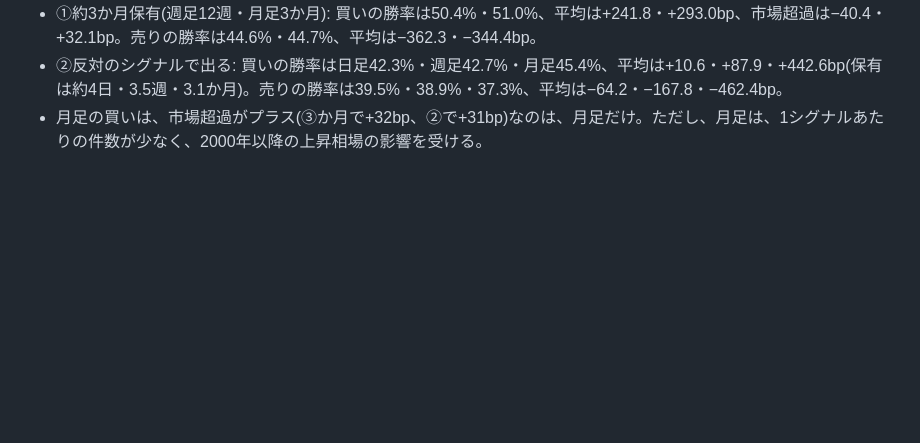
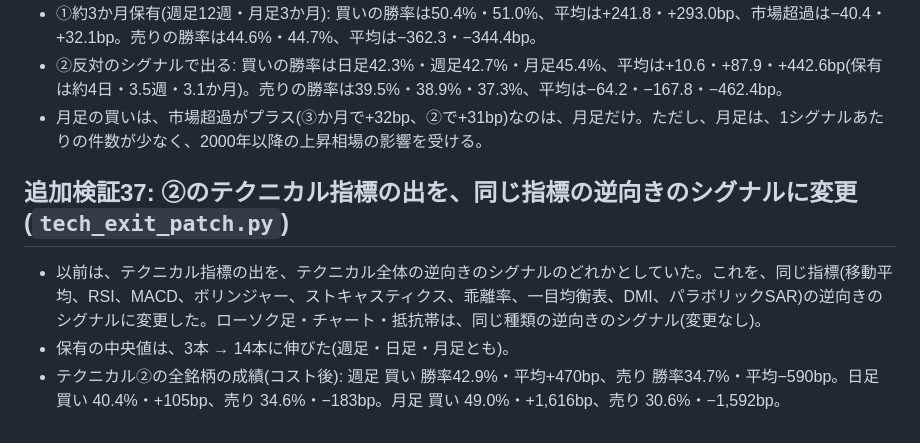
Before and after one commit to suguru-nagao/mushizukan-app, a Markdown page: jp_backtest/REPORT.md, the part around the change. GitHub-like rendering; blank space fills up the shorter version.

Commit message:
②のテクニカル指標の出を、同じ指標の逆向きのシグナルに変更した結果を記録
Co-Authored-By: Claude Sonnet 5.5 <noreply@anthropic.com>
Claude-Session: https://claude.ai/code/session_01HsMFtyjeRzumak4csmdN6w

```diff
--- a/jp_backtest/REPORT.md
+++ b/jp_backtest/REPORT.md
@@ -362,3 +362,9 @@ J-Quants銘柄3,699のうち、推定できない銘柄が約1,197(約3割)あ
 - ①約3か月保有(週足12週・月足3か月): 買いの勝率は50.4%・51.0%、平均は+241.8・+293.0bp、市場超過は−40.4・+32.1bp。売りの勝率は44.6%・44.7%、平均は−362.3・−344.4bp。
 - ②反対のシグナルで出る: 買いの勝率は日足42.3%・週足42.7%・月足45.4%、平均は+10.6・+87.9・+442.6bp(保有は約4日・3.5週・3.1か月)。売りの勝率は39.5%・38.9%・37.3%、平均は−64.2・−167.8・−462.4bp。
 - 月足の買いは、市場超過がプラス(③か月で+32bp、②で+31bp)なのは、月足だけ。ただし、月足は、1シグナルあたりの件数が少なく、2000年以降の上昇相場の影響を受ける。
+
+## 追加検証37: ②のテクニカル指標の出を、同じ指標の逆向きのシグナルに変更(`tech_exit_patch.py`)
+
+- 以前は、テクニカル指標の出を、テクニカル全体の逆向きのシグナルのどれかとしていた。これを、同じ指標(移動平均、RSI、MACD、ボリンジャー、ストキャスティクス、乖離率、一目均衡表、DMI、パラボリックSAR)の逆向きのシグナルに変更した。ローソク足・チャート・抵抗帯は、同じ種類の逆向きのシグナル(変更なし)。
+- 保有の中央値は、3本 → 14本に伸びた(週足・日足・月足とも)。
+- テクニカル②の全銘柄の成績(コスト後): 週足 買い 勝率42.9%・平均+470bp、売り 勝率34.7%・平均−590bp。日足 買い 40.4%・+105bp、売り 34.6%・−183bp。月足 買い 49.0%・+1,616bp、売り 30.6%・−1,592bp。
```
